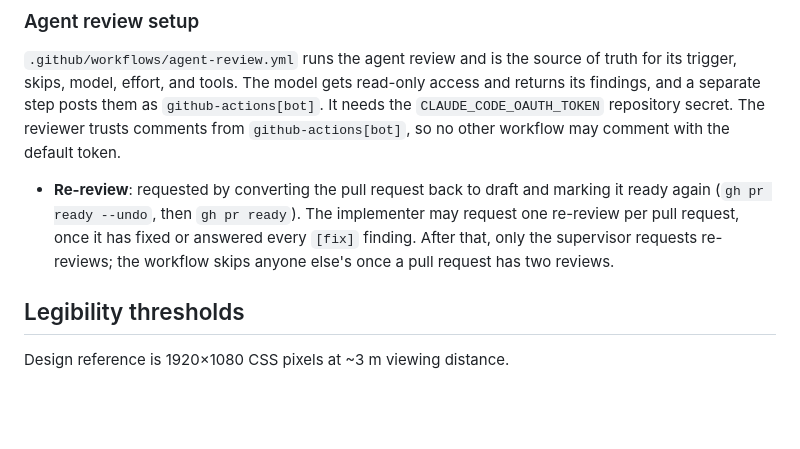
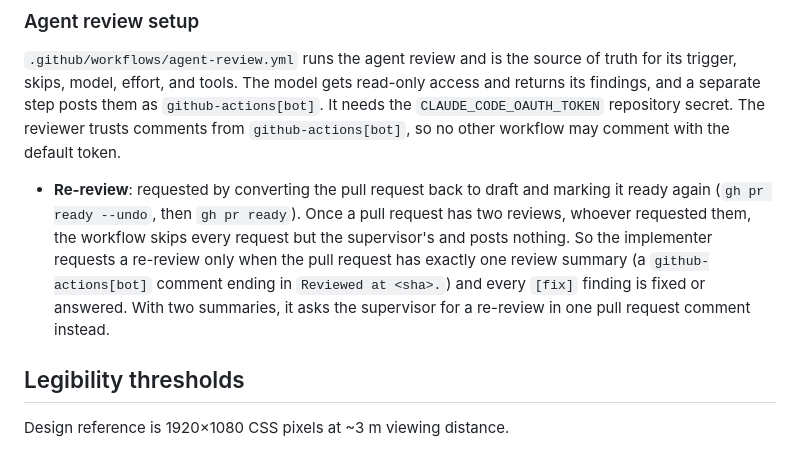
Before and after one commit to kapralnsk/wtv-tv-app, a Markdown page: AGENTS.md, the part around the change. Drawn GitHub-style; blank space fills up the shorter version.

Commit message:
docs: count any second review against the implementer's re-review
The gate skips every request but the supervisor's once a pull request
has two reviews, whoever requested them, and posts nothing when it does.
AGENTS.md now says so: the implementer requests a re-review only while
there is exactly one review summary, and otherwise asks the supervisor
in a pull request comment.

Co-Authored-By: Claude Opus 5.5 <noreply@anthropic.com>

```diff
--- a/AGENTS.md
+++ b/AGENTS.md
@@ -135,9 +135,12 @@ findings, and a separate step posts them as `github-actions[bot]`. It needs the
 `github-actions[bot]`, so no other workflow may comment with the default token.
 
 - **Re-review**: requested by converting the pull request back to draft and marking it ready again
-  (`gh pr ready --undo`, then `gh pr ready`). The implementer may request one re-review per pull
-  request, once it has fixed or answered every `[fix]` finding. After that, only the supervisor
-  requests re-reviews; the workflow skips anyone else's once a pull request has two reviews.
+  (`gh pr ready --undo`, then `gh pr ready`). Once a pull request has two reviews, whoever
+  requested them, the workflow skips every request but the supervisor's and posts nothing. So the
+  implementer requests a re-review only when the pull request has exactly one review summary (a
+  `github-actions[bot]` comment ending in `Reviewed at <sha>.`) and every `[fix]` finding is fixed
+  or answered. With two summaries, it asks the supervisor for a re-review in one pull request
+  comment instead.
 
 ## Legibility thresholds
 
```
